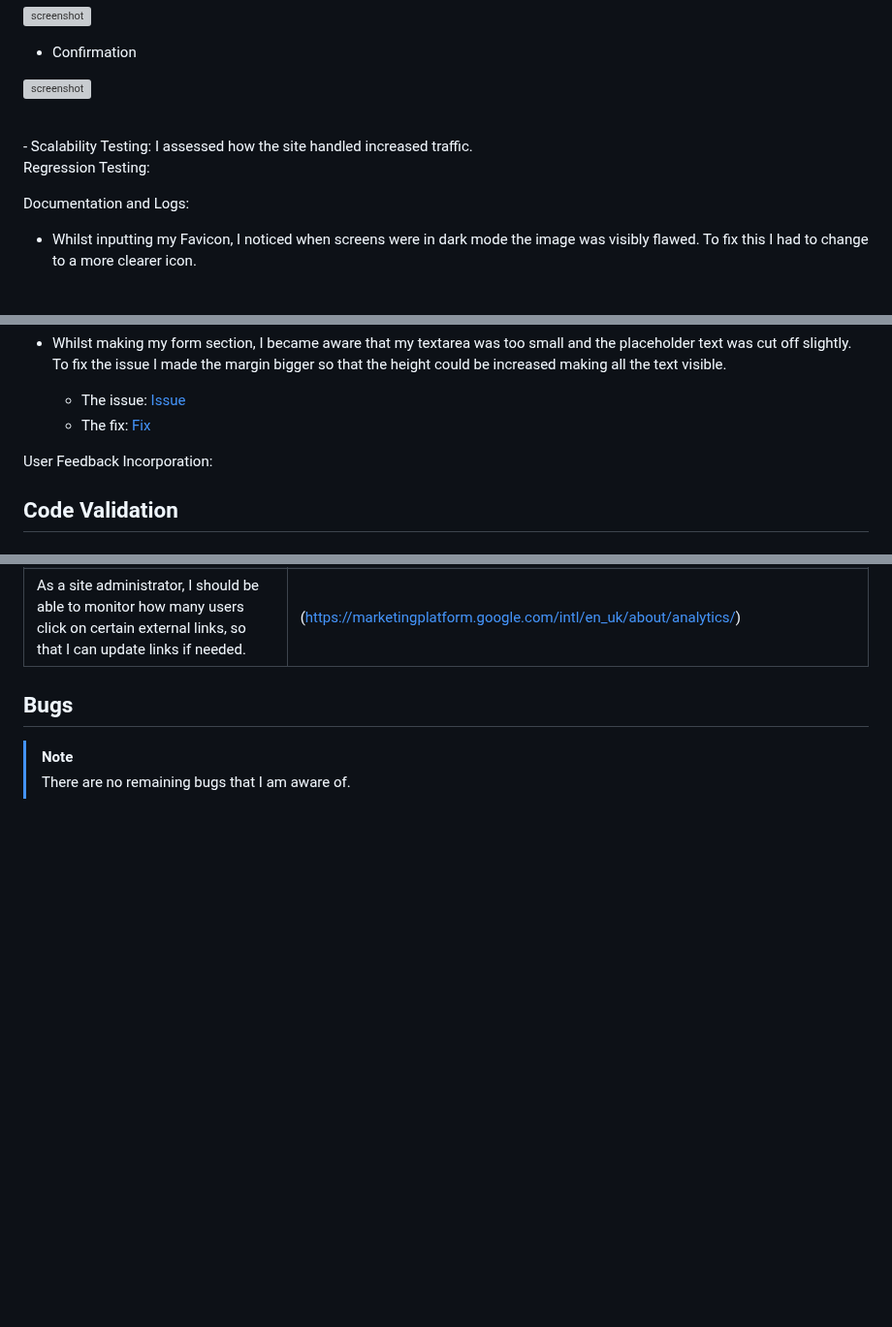
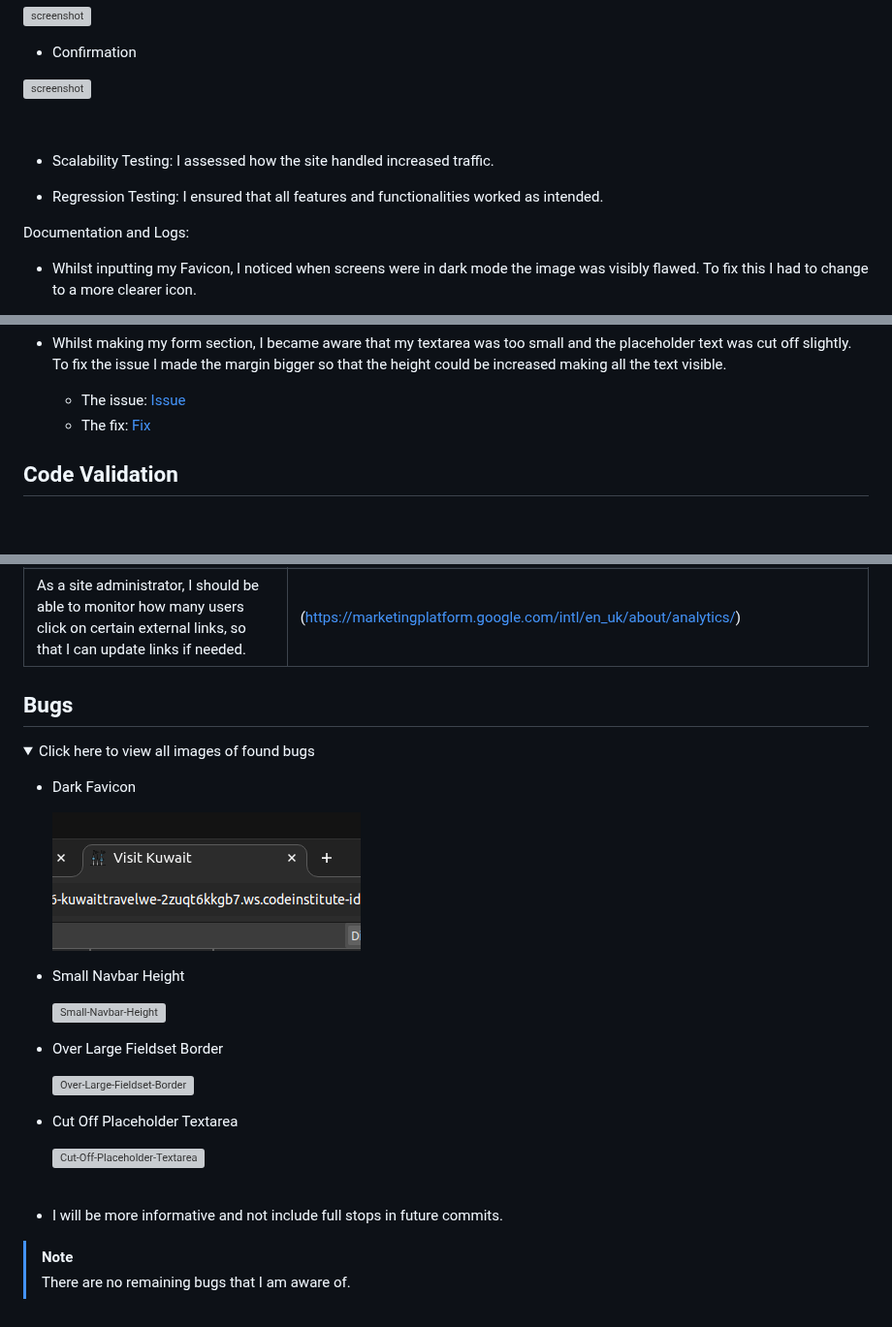
Before and after one commit to AshLaw96/kuwait-travel-website, a Markdown page: TESTING.md, 3 parts joined by grey strips. Shown at 97% size. GitHub-like rendering; folded sections open; blank space fills up the shorter version; grey boxes are pictures that could not be loaded.

Commit message:
Add issues to bug area on test file

```diff
--- a/TESTING.md
+++ b/TESTING.md
@@ -54,9 +54,10 @@ Performance Testing:
 ![screenshot](documentation/screenshots/confirm-speed.png)
 </details>
 <br>
+
 - Scalability Testing: I assessed how the site handled increased traffic.
 
-Regression Testing:
+- Regression Testing: I ensured that all features and functionalities worked as intended.
 
 Documentation and Logs:
 
@@ -75,8 +76,6 @@ Documentation and Logs:
 - Whilst making my form section, I became aware that my textarea was too small and the placeholder text was cut off slightly. To fix the issue I made the margin bigger so that the height could be increased making all the text visible.
   - The issue: [Issue](documentation/issues/small-textarea.png)
   - The fix: [Fix](documentation/issues/big-textarea.png)
-
-User Feedback Incorporation:
 
 ## Code Validation
 
@@ -161,5 +160,28 @@ I've tested my deployed project using the Lighthouse Audit tool to check for any
 
 ## Bugs
 
+<details>
+<summary>Click here to view all images of found bugs</summary>
+
+- Dark Favicon
+
+  ![Dark-Favicon](documentation/issues/dark-favicon.png)
+
+- Small Navbar Height
+
+  ![Small-Navbar-Height](documentation/issues/bad-navbar-length.png)
+
+- Over Large Fieldset Border
+
+  ![Over-Large-Fieldset-Border](documentation/issues/fieldset-large.png)
+
+- Cut Off Placeholder Textarea
+
+  ![Cut-Off-Placeholder-Textarea](documentation/issues/small-textarea.png)
+</details>
+<br>
+
+- I will be more informative and not include full stops in future commits.
+
 > [!NOTE]
 > There are no remaining bugs that I am aware of.
```
